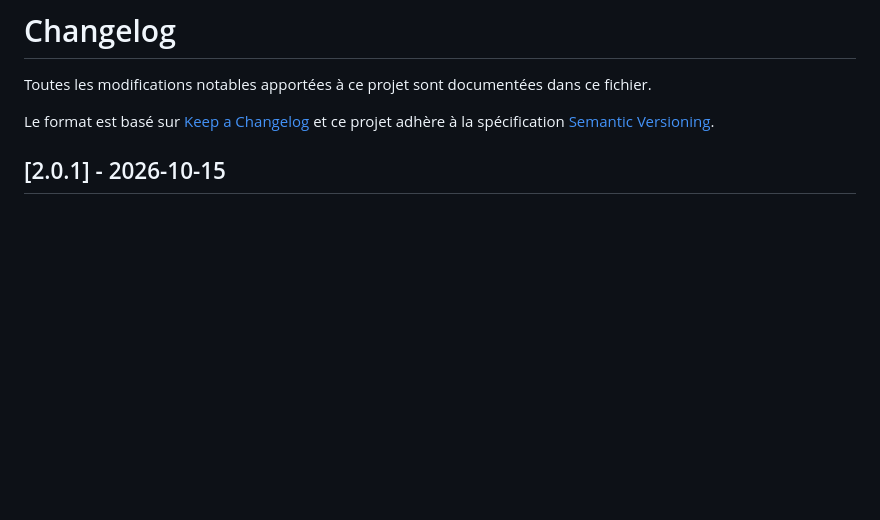
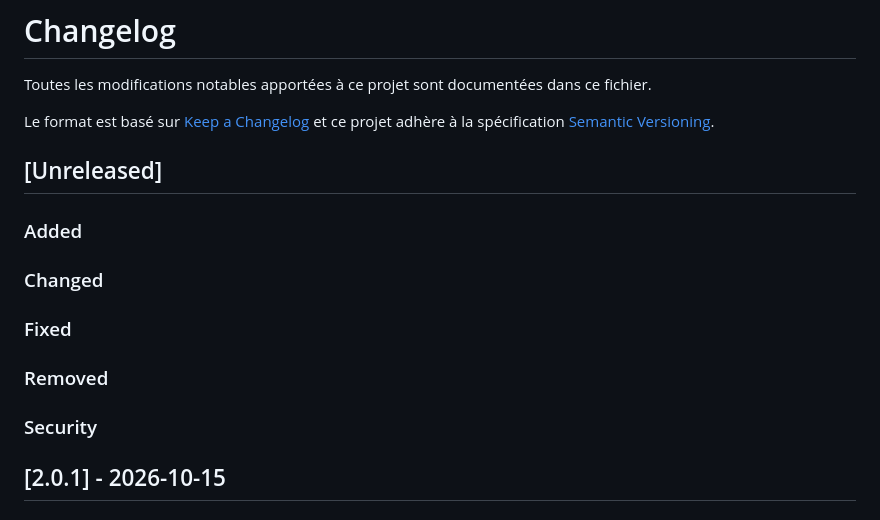
Before and after one commit to nboutin/pere_noel_fremo, a Markdown page: CHANGELOG.md, the part around the change. Rendered like a GitHub page; blank space fills up the shorter version.

Commit message:
docs(changelog): ouvrir la section [Unreleased] (#48)
Co-Authored-By: Claude Sonnet 5.5 <noreply@anthropic.com>

```diff
--- a/CHANGELOG.md
+++ b/CHANGELOG.md
@@ -4,6 +4,18 @@ Toutes les modifications notables apportées à ce projet sont documentées dans
 
 Le format est basé sur [Keep a Changelog](https://keepachangelog.com/fr/1.1.0/)
 et ce projet adhère à la spécification [Semantic Versioning](https://semver.org/lang/fr/).
+
+## [Unreleased]
+
+### Added
+
+### Changed
+
+### Fixed
+
+### Removed
+
+### Security
 
 ## [2.0.1] - 2026-10-15
 
```
